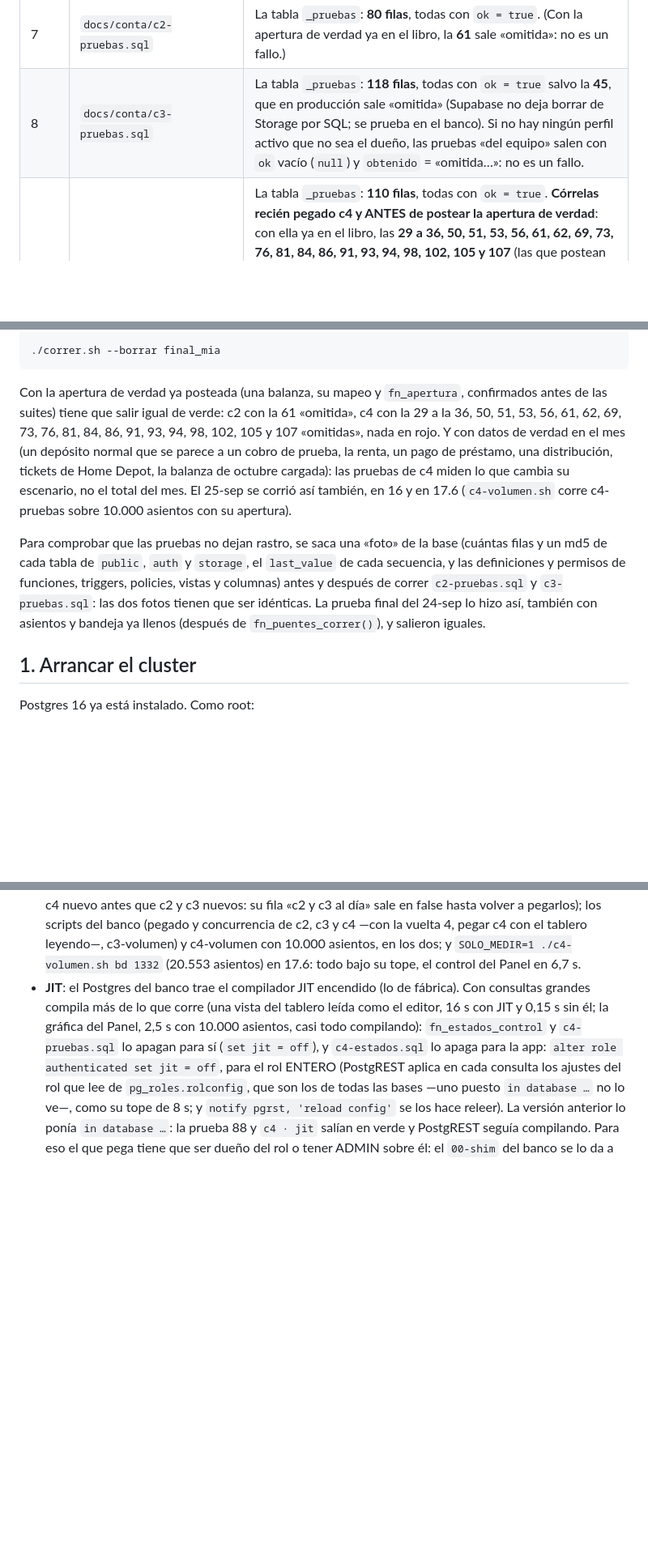
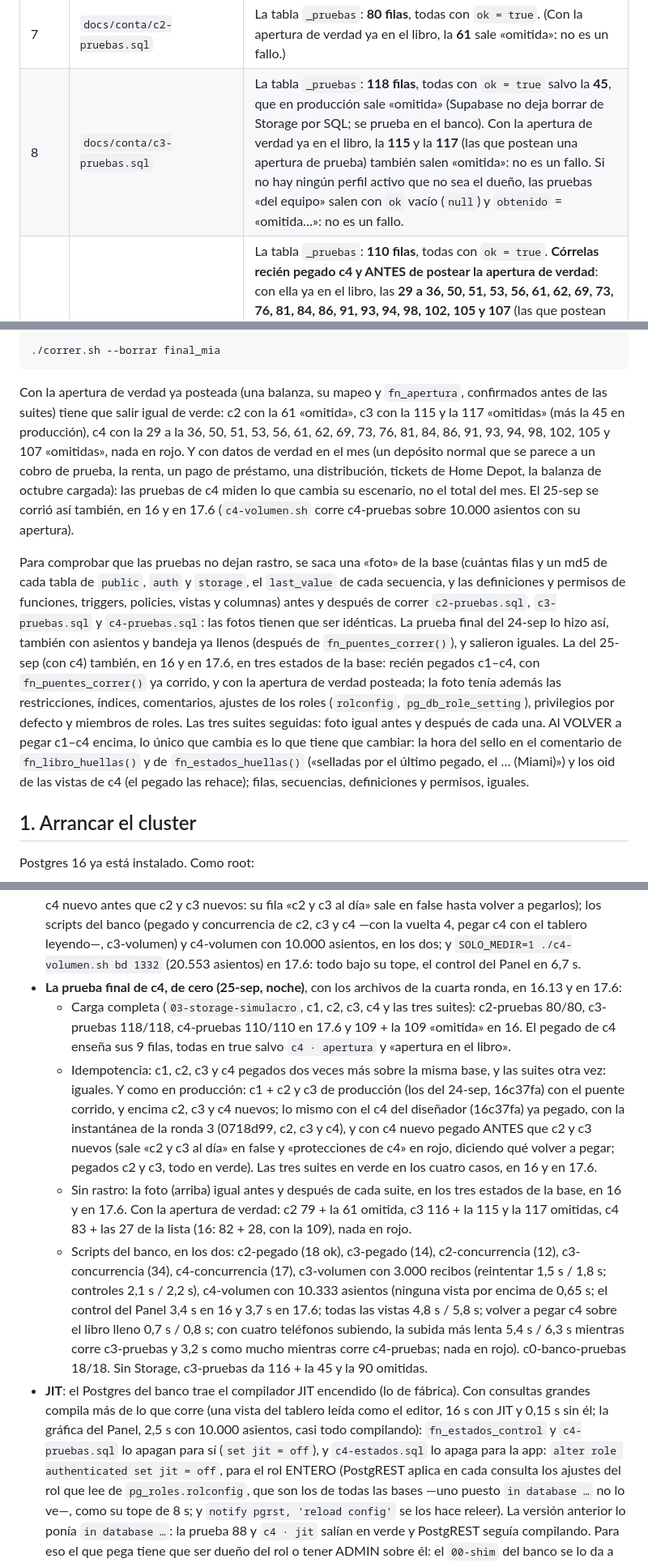
Before and after one commit to edgararboleya-rgb/max-power-panel, a Markdown page: pruebas/conta/README.md, 3 parts joined by grey strips. Shown at 81% size. Drawn GitHub-style; blank space fills up the shorter version.

Commit message:
conta: version candidata de c4-estados (bloque A) y c2/c3 al dia — aun sin pegar
Fin del workflow del bloque A (f04): estados financieros, vistas del
tablero, fn_estados_control, apertura desde la balanza de QuickBooks y
comparacion por mes. Diseño + 3 rondas de ataque (45, 29, 24 hallazgos;
86 corregidos, 5 rechazados con motivo). Prueba final de cero en Postgres
16 y 17.6: c2-pruebas 80/80, c3-pruebas 118/118, c4-pruebas 110/110;
idempotente; las pruebas no dejan rastro; pegado, concurrencia y volumen
(10.000 asientos) en verde. Repetido a mano con el mismo resultado.

c2 y c3 cambian minimo: policies con (select es_dueno()) por rendimiento,
marca de version que c4 comprueba, ajustes chicos del ataque. Se vuelven a
pegar antes de c4; el camino desde la version de produccion esta probado.

Co-Authored-By: Claude Fable 5.1 <noreply@anthropic.com>
Claude-Session: https://claude.ai/code/session_01TTAi3aRB62zdvK5VJHQdRk

```diff
--- a/pruebas/conta/README.md
+++ b/pruebas/conta/README.md
@@ -45,7 +45,7 @@ comprobando si algo ya estaba.
 | 5 | Una línea: `select fn_puentes_correr();` | Un solo valor (jsonb) con `"desde": "2026-10-01"`, cuántos papeles quedaron en cada estado (`contabilizado`, `pendiente`, `espera`, `no_aplica`…) y **`"errores": 0`**. |
 | 6 | Una línea: `select * from fn_puentes_verificar();` | Los **13 controles** de los puentes, **todos en `true`** (ahora también `sin_evaluar`). `bandeja` dice cuántos papeles esperan a Edgar; solo se pone en rojo si el libro rechazó alguno. |
 | 7 | `docs/conta/c2-pruebas.sql` | La tabla `_pruebas`: **80 filas**, todas con `ok = true`. (Con la apertura de verdad ya en el libro, la **61** sale «omitida»: no es un fallo.) |
-| 8 | `docs/conta/c3-pruebas.sql` | La tabla `_pruebas`: **118 filas**, todas con `ok = true` salvo la **45**, que en producción sale «omitida» (Supabase no deja borrar de Storage por SQL; se prueba en el banco). Si no hay ningún perfil activo que no sea el dueño, las pruebas «del equipo» salen con `ok` vacío (`null`) y `obtenido` = «omitida…»: no es un fallo. |
+| 8 | `docs/conta/c3-pruebas.sql` | La tabla `_pruebas`: **118 filas**, todas con `ok = true` salvo la **45**, que en producción sale «omitida» (Supabase no deja borrar de Storage por SQL; se prueba en el banco). Con la apertura de verdad ya en el libro, la **115** y la **117** (las que postean una apertura de prueba) también salen «omitida»: no es un fallo. Si no hay ningún perfil activo que no sea el dueño, las pruebas «del equipo» salen con `ok` vacío (`null`) y `obtenido` = «omitida…»: no es un fallo. |
 | 9 | `docs/conta/c4-pruebas.sql` | La tabla `_pruebas`: **110 filas**, todas con `ok = true`. **Córrelas recién pegado c4 y ANTES de postear la apertura de verdad**: con ella ya en el libro, las **29 a 36, 50, 51, 53, 56, 61, 62, 69, 73, 76, 81, 84, 86, 91, 93, 94, 98, 102, 105 y 107** (las que postean una apertura de prueba) salen «omitida», y no es un fallo. Sin nadie del equipo activo, la **2** y la **38** salen «omitida»; la 38, 55, 56, 57, 58, 64, 77, 79, 80, 82, 89, 101, 103 y 109 también si la app estaba usando justo lo que tocan (esperan 2 s y se saltan). La **109** (el privilegio MAINTAIN) es de Postgres 17: en producción corre; en el banco con 16 sale «omitida». La **88** en rojo = el JIT sigue encendido para la app (ver el paso 4). Tardan unos 40 s (con el libro lleno, cerca de dos minutos). |
 
 - **El orden importa**: c2 necesita c1; c3 necesita c1 y c2; c4 necesita
@@ -224,7 +224,8 @@ done; done
 
 Con la apertura de verdad ya posteada (una balanza, su mapeo y
 `fn_apertura`, confirmados antes de las suites) tiene que salir igual de
-verde: c2 con la 61 «omitida», c4 con la 29 a la 36, 50, 51, 53, 56, 61,
+verde: c2 con la 61 «omitida», c3 con la 115 y la 117 «omitidas» (más la
+45 en producción), c4 con la 29 a la 36, 50, 51, 53, 56, 61,
 62, 69, 73, 76, 81, 84, 86, 91, 93, 94, 98, 102, 105 y 107 «omitidas»,
 nada en rojo. Y con datos de verdad en el mes (un depósito normal que se
 parece a un cobro de prueba, la renta, un pago de préstamo, una
@@ -236,9 +237,20 @@ Para comprobar que las pruebas no dejan rastro, se saca una «foto» de la
 base (cuántas filas y un md5 de cada tabla de `public`, `auth` y `storage`,
 el `last_value` de cada secuencia, y las definiciones y permisos de
 funciones, triggers, policies, vistas y columnas) antes y después de
-correr `c2-pruebas.sql` y `c3-pruebas.sql`: las dos fotos tienen que ser
-idénticas. La prueba final del 24-sep lo hizo así, también con asientos y
-bandeja ya llenos (después de `fn_puentes_correr()`), y salieron iguales.
+correr `c2-pruebas.sql`, `c3-pruebas.sql` y `c4-pruebas.sql`: las fotos
+tienen que ser idénticas. La prueba final del 24-sep lo hizo así, también
+con asientos y bandeja ya llenos (después de `fn_puentes_correr()`), y
+salieron iguales. La del 25-sep (con c4) también, en 16 y en 17.6, en tres
+estados de la base: recién pegados c1–c4, con `fn_puentes_correr()` ya
+corrido, y con la apertura de verdad posteada; la foto tenía además las
+restricciones, índices, comentarios, ajustes de los roles
+(`rolconfig`, `pg_db_role_setting`), privilegios por defecto y miembros
+de roles. Las tres suites seguidas: foto igual antes y después de cada una.
+Al VOLVER a pegar c1–c4 encima, lo único que cambia es lo que tiene que
+cambiar: la hora del sello en el comentario de `fn_libro_huellas()` y de
+`fn_estados_huellas()` («selladas por el último pegado, el … (Miami)») y
+los oid de las vistas de c4 (el pegado las rehace); filas, secuencias,
+definiciones y permisos, iguales.
 
 ## 1. Arrancar el cluster
 
@@ -479,6 +491,35 @@ tocar `docs/conta/c2-libro.sql`:
   tablero leyendo—, c3-volumen) y c4-volumen con 10.000 asientos, en los
   dos; y `SOLO_MEDIR=1 ./c4-volumen.sh bd 1332` (20.553 asientos) en 17.6:
   todo bajo su tope, el control del Panel en 6,7 s.
+- **La prueba final de c4, de cero (25-sep, noche)**, con los archivos de
+  la cuarta ronda, en 16.13 y en 17.6:
+  - Carga completa (`03-storage-simulacro`, c1, c2, c3, c4 y las tres
+    suites): c2-pruebas 80/80, c3-pruebas 118/118, c4-pruebas 110/110 en
+    17.6 y 109 + la 109 «omitida» en 16. El pegado de c4 enseña sus 9
+    filas, todas en true salvo `c4 · apertura` y «apertura en el libro».
+  - Idempotencia: c1, c2, c3 y c4 pegados dos veces más sobre la misma
+    base, y las suites otra vez: iguales. Y como en producción: c1 + c2 y
+    c3 de producción (los del 24-sep, 16c37fa) con el puente corrido, y
+    encima c2, c3 y c4 nuevos; lo mismo con el c4 del diseñador (16c37fa)
+    ya pegado, con la instantánea de la ronda 3 (0718d99, c2, c3 y c4), y
+    con c4 nuevo pegado ANTES que c2 y c3 nuevos (sale «c2 y c3 al día»
+    en false y «protecciones de c4» en rojo, diciendo qué volver a pegar;
+    pegados c2 y c3, todo en verde). Las tres suites en verde en los
+    cuatro casos, en 16 y en 17.6.
+  - Sin rastro: la foto (arriba) igual antes y después de cada suite, en
+    los tres estados de la base, en 16 y en 17.6. Con la apertura de
+    verdad: c2 79 + la 61 omitida, c3 116 + la 115 y la 117 omitidas, c4
+    83 + las 27 de la lista (16: 82 + 28, con la 109), nada en rojo.
+  - Scripts del banco, en los dos: c2-pegado (18 ok), c3-pegado (14),
+    c2-concurrencia (12), c3-concurrencia (34), c4-concurrencia (17),
+    c3-volumen con 3.000 recibos (reintentar 1,5 s / 1,8 s; controles
+    2,1 s / 2,2 s), c4-volumen con 10.333 asientos (ninguna vista por
+    encima de 0,65 s; el control del Panel 3,4 s en 16 y 3,7 s en 17.6;
+    todas las vistas 4,8 s / 5,8 s; volver a pegar c4 sobre el libro
+    lleno 0,7 s / 0,8 s; con cuatro teléfonos subiendo, la subida más
+    lenta 5,4 s / 6,3 s mientras corre c3-pruebas y 3,2 s como mucho
+    mientras corre c4-pruebas; nada en rojo). c0-banco-pruebas 18/18.
+    Sin Storage, c3-pruebas da 116 + la 45 y la 90 omitidas.
 - **JIT**: el Postgres del banco trae el compilador JIT encendido (lo de
   fábrica). Con consultas grandes compila más de lo que corre (una vista
   del tablero leída como el editor, 16 s con JIT y 0,15 s sin él; la
```
Also changed, not shown: 1 other file.
